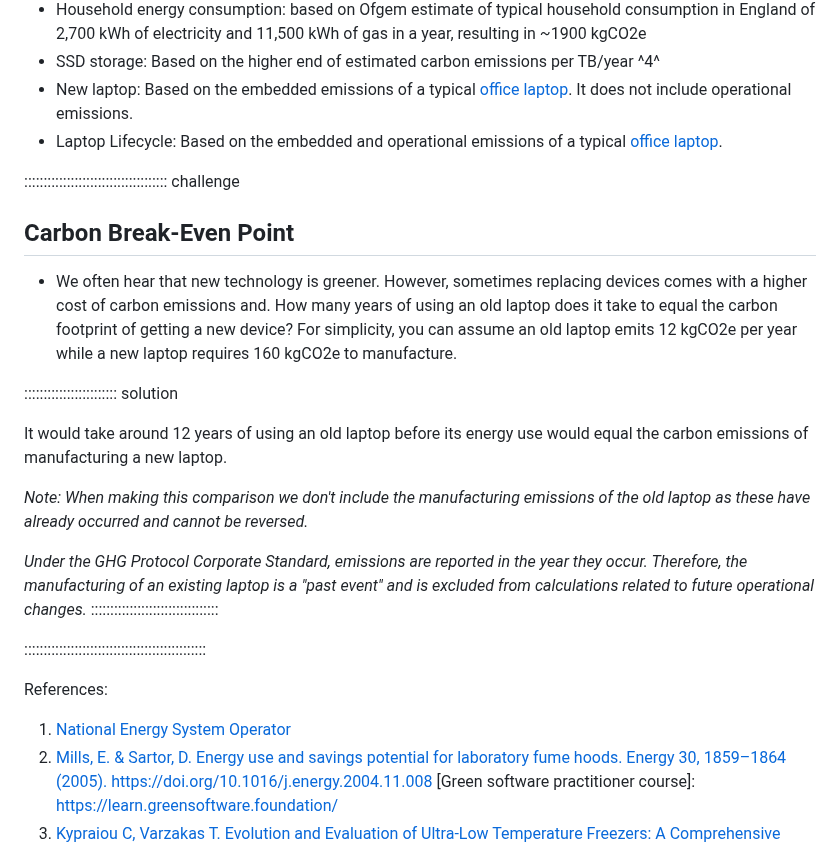
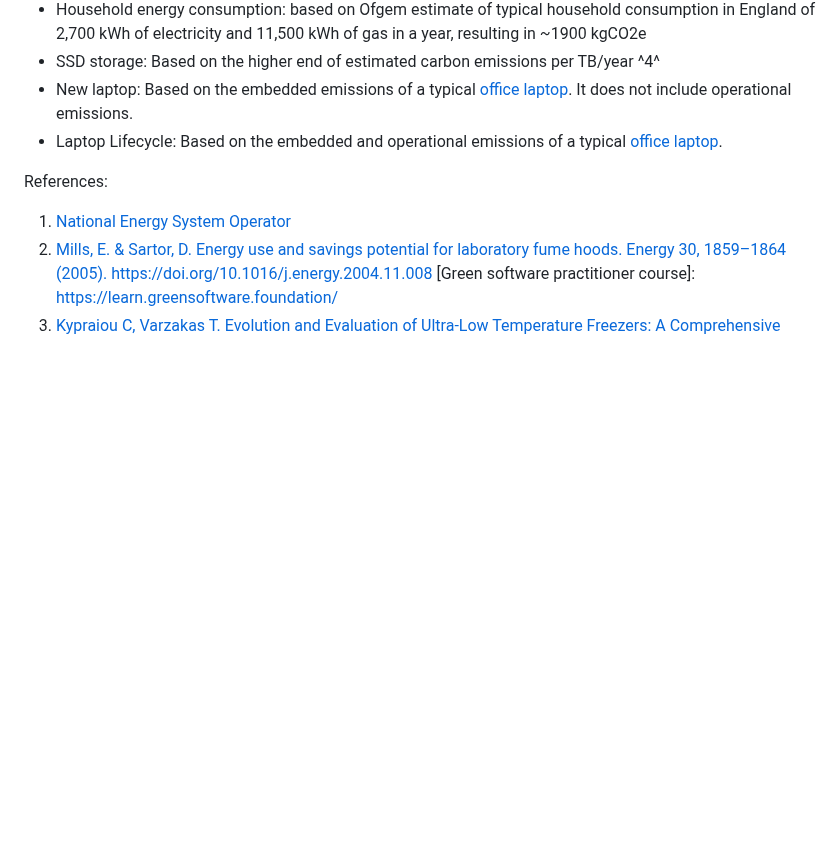
Before and after one commit to ImperialCollegeLondon/digital_research_sustainability_training, a Markdown page: episodes/02_carbon.md, the part around one of its changes. Drawn GitHub-style; blank space fills up the shorter version.

```diff
--- a/episodes/02_carbon.md
+++ b/episodes/02_carbon.md
@@ -356,31 +369,6 @@ Data assumptions and calculations:
 - Laptop Lifecycle: Based on the embedded and operational emissions of a typical
  [office laptop](https://h20195.www2.hp.com/v2/GetDocument.aspx?docname=c08207991).
 
-::::::::::::::::::::::::::::::::::::: challenge
-
-## Carbon Break-Even Point
-
-- We often hear that new technology is greener. However, sometimes replacing devices
-comes with a higher cost of carbon emissions and. How many years of using
-an old laptop does it take to equal the carbon footprint of getting a new device? For simplicity,
-you can assume an old laptop emits 12 kgCO2e per year while a new laptop requires 160
-kgCO2e to manufacture.
-
-:::::::::::::::::::::::: solution
-
-It would take around 12 years of using an old laptop before its energy use would equal the
-carbon emissions of manufacturing a new laptop.
-
-_Note: When making this comparison we don't include the manufacturing emissions of the old
-laptop as these have already occurred and cannot be reversed._
-
-_Under the GHG Protocol Corporate Standard, emissions are reported in the year they occur.
-Therefore, the manufacturing of an existing laptop is a "past event" and is excluded
-from calculations related to future operational changes._
-:::::::::::::::::::::::::::::::::
-
-:::::::::::::::::::::::::::::::::::::::::::::::
-
 References:
 
 1. [National Energy System Operator](https://www.neso.energy/)
```
Also changed, not shown: other parts of episodes/02_carbon.md (+13 -0 lines), episodes/fig/ep2_challenge_intensity.png (added).
